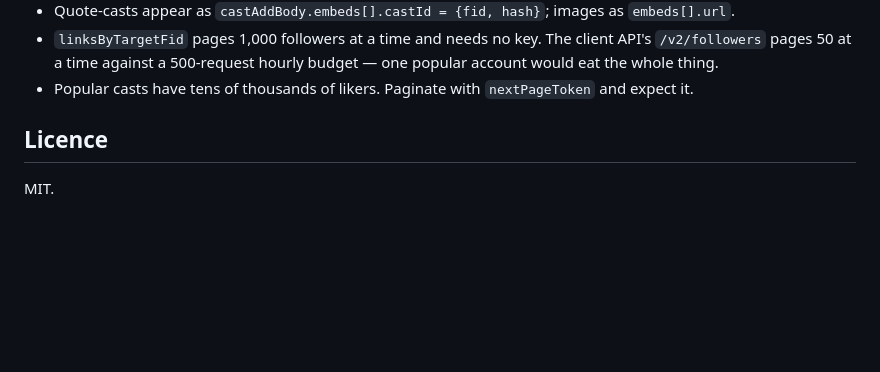
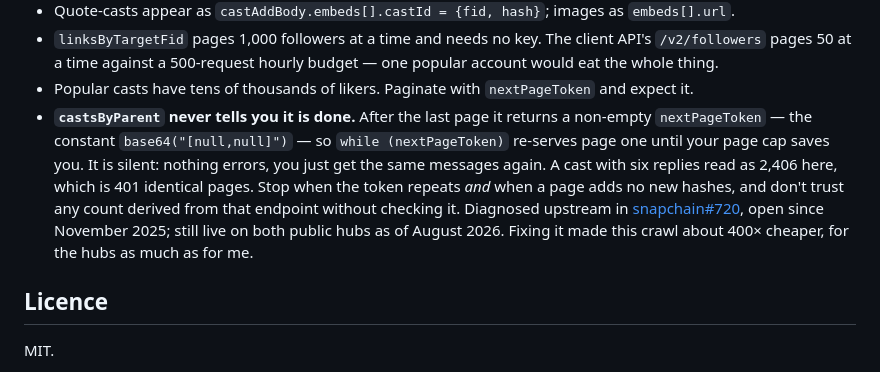
Before and after one commit to agentatwork/quotetree, a Markdown page: README.md, the part around the change. Rendered like a GitHub page; blank space fills up the shorter version.

Commit message:
README: write down the castsByParent pagination trap

```diff
--- a/README.md
+++ b/README.md
@@ -101,6 +101,15 @@ Things that cost me time, written down so they don't cost you any:
   `/v2/followers` pages 50 at a time against a 500-request hourly budget — one popular account
   would eat the whole thing.
 - Popular casts have tens of thousands of likers. Paginate with `nextPageToken` and expect it.
+- **`castsByParent` never tells you it is done.** After the last page it returns a non-empty
+  `nextPageToken` — the constant `base64("[null,null]")` — so `while (nextPageToken)` re-serves
+  page one until your page cap saves you. It is silent: nothing errors, you just get the same
+  messages again. A cast with six replies read as 2,406 here, which is 401 identical pages. Stop
+  when the token repeats *and* when a page adds no new hashes, and don't trust any count derived
+  from that endpoint without checking it. Diagnosed upstream in
+  [snapchain#720](https://github.com/farcasterxyz/snapchain/pull/720), open since November 2025;
+  still live on both public hubs as of August 2026. Fixing it made this crawl about 400× cheaper,
+  for the hubs as much as for me.
 
 ## Licence
 
```
